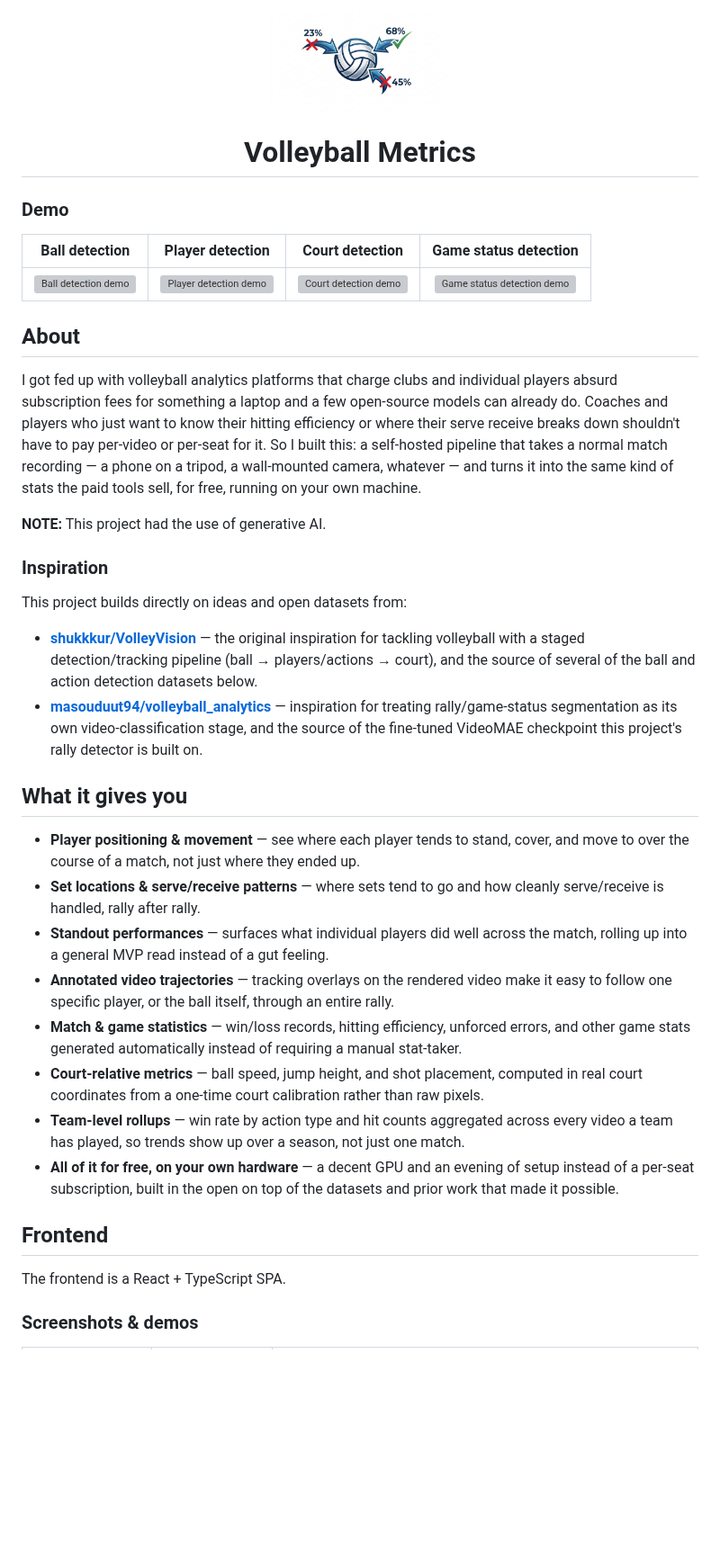
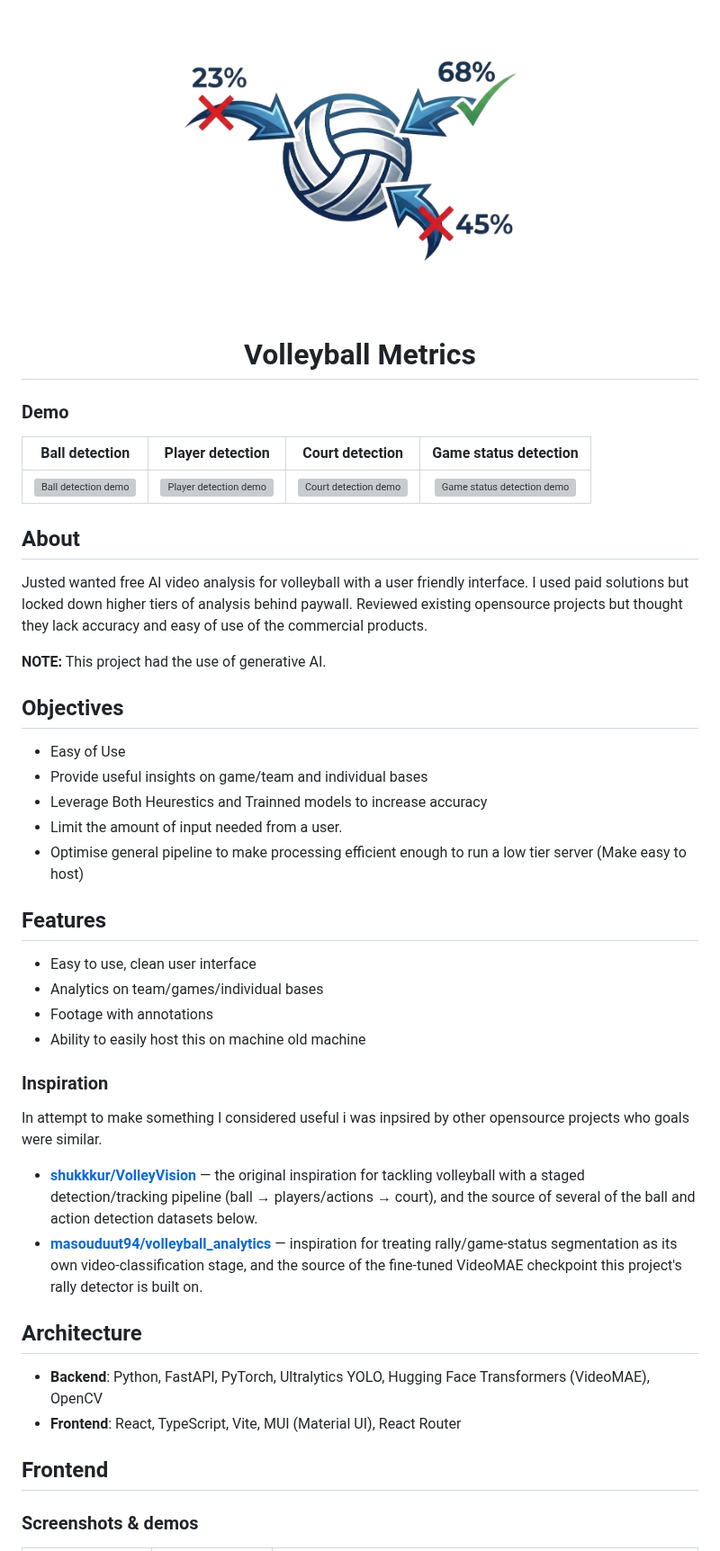
Before and after one commit to kairsato/Volleyball-Metrics, a Markdown page: README.md, the part around one of its changes. Shown at 90% size. GitHub-like rendering; pictures changed too: docs/logo.jpg (deleted), docs/logo.png (added); blank space fills up the shorter version; grey boxes are pictures that could not be loaded.

Commit message:
Fix build and update readmen

```diff
--- a/README.md
+++ b/README.md
@@ -1,6 +1,6 @@
 <div align="center">
 
-<img src="docs/logo.jpg" width="200" alt="Volleyball Metrics logo" />
+<img src="docs/logo.png" width="600" alt="Volleyball Metrics logo" />
 
 # Volleyball Metrics
 
@@ -19,31 +19,38 @@
 
 ## About
 
-I got fed up with volleyball analytics platforms that charge clubs and individual players absurd subscription fees for something a laptop and a few open-source models can already do. Coaches and players who just want to know their hitting efficiency or where their serve receive breaks down shouldn't have to pay per-video or per-seat for it. So I built this: a self-hosted pipeline that takes a normal match recording — a phone on a tripod, a wall-mounted camera, whatever — and turns it into the same kind of stats the paid tools sell, for free, running on your own machine.
+Justed wanted free AI video analysis for volleyball with a user friendly interface. I used paid solutions but locked down higher tiers of analysis behind paywall. Reviewed existing opensource projects but thought they lack accuracy and easy of use of the commercial products.
 
 **NOTE:** This project had the use of generative AI.
 
+## Objectives
+
+- Easy of Use
+- Provide useful insights on game/team and individual bases
+- Leverage Both Heurestics and Trainned models to increase accuracy
+- Limit the amount of input needed from a user.
+- Optimise general pipeline to make processing efficient enough to run a low tier server (Make easy to host)
+
+## Features
+- Easy to use, clean user interface
+- Analytics on team/games/individual bases
+- Footage with annotations
+- Ability to easily host this on machine old machine
+
+
 ### Inspiration
 
-This project builds directly on ideas and open datasets from:
+In attempt to make something I considered useful i was inpsired by other opensource projects who goals were similar.
 
 - **[shukkkur/VolleyVision](https://github.com/shukkkur/VolleyVision)** — the original inspiration for tackling volleyball with a staged detection/tracking pipeline (ball → players/actions → court), and the source of several of the ball and action detection datasets below.
 - **[masouduut94/volleyball_analytics](https://github.com/masouduut94/volleyball_analytics)** — inspiration for treating rally/game-status segmentation as its own video-classification stage, and the source of the fine-tuned VideoMAE checkpoint this project's rally detector is built on.
 
-## What it gives you
+## Architecture
 
-- **Player positioning & movement** — see where each player tends to stand, cover, and move to over the course of a match, not just where they ended up.
-- **Set locations & serve/receive patterns** — where sets tend to go and how cleanly serve/receive is handled, rally after rally.
-- **Standout performances** — surfaces what individual players did well across the match, rolling up into a general MVP read instead of a gut feeling.
-- **Annotated video trajectories** — tracking overlays on the rendered video make it easy to follow one specific player, or the ball itself, through an entire rally.
-- **Match & game statistics** — win/loss records, hitting efficiency, unforced errors, and other game stats generated automatically instead of requiring a manual stat-taker.
-- **Court-relative metrics** — ball speed, jump height, and shot placement, computed in real court coordinates from a one-time court calibration rather than raw pixels.
-- **Team-level rollups** — win rate by action type and hit counts aggregated across every video a team has played, so trends show up over a season, not just one match.
-- **All of it for free, on your own hardware** — a decent GPU and an evening of setup instead of a per-seat subscription, built in the open on top of the datasets and prior work that made it possible.
+- **Backend**: Python, FastAPI, PyTorch, Ultralytics YOLO, Hugging Face Transformers (VideoMAE), OpenCV
+- **Frontend**: React, TypeScript, Vite, MUI (Material UI), React Router
 
 ## Frontend
-
-The frontend is a React + TypeScript SPA.
 
 ### Screenshots & demos
 
```
Also changed, not shown: other parts of README.md (+1 -25 lines), 7 other files.
